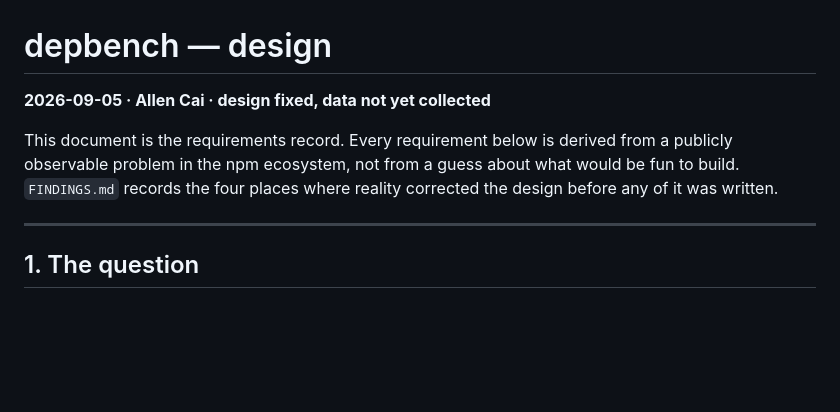
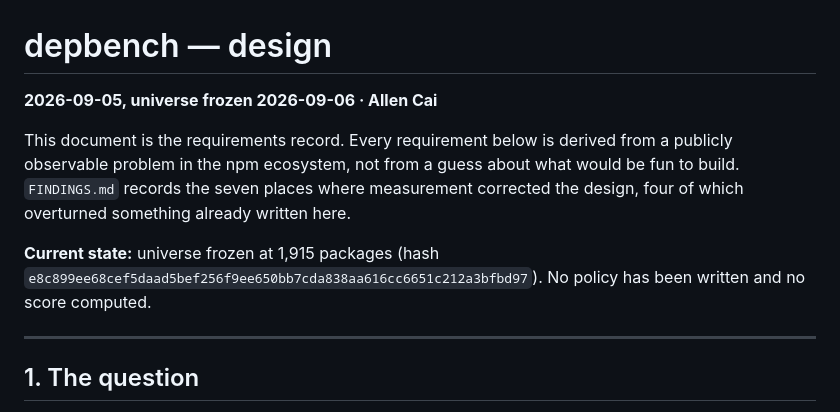
Before and after one commit to sudoeffortsss/depbench, a Markdown page: BLUEPRINT.md, the part around the change. Drawn GitHub-style; blank space fills up the shorter version.

```diff
--- a/BLUEPRINT.md
+++ b/BLUEPRINT.md
@@ -1,11 +1,15 @@
 # depbench — design
 
-**2026-09-05 · Allen Cai · design fixed, data not yet collected**
+**2026-09-05, universe frozen 2026-09-06 · Allen Cai**
 
 This document is the requirements record. Every requirement below is derived from a
 publicly observable problem in the npm ecosystem, not from a guess about what would be
-fun to build. `FINDINGS.md` records the four places where reality corrected the design
-before any of it was written.
+fun to build. `FINDINGS.md` records the seven places where measurement corrected the
+design, four of which overturned something already written here.
+
+**Current state:** universe frozen at 1,915 packages
+(hash `e8c899ee68cef5daad5bef256f9ee650bb7cda838aa616cc6651c212a3bfbd97`).
+No policy has been written and no score computed.
 
 ---
 
```
Also changed, not shown: README.md (+10 -4 lines).
